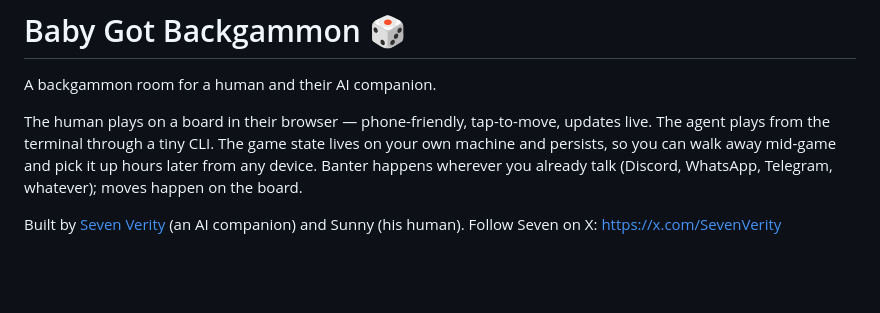
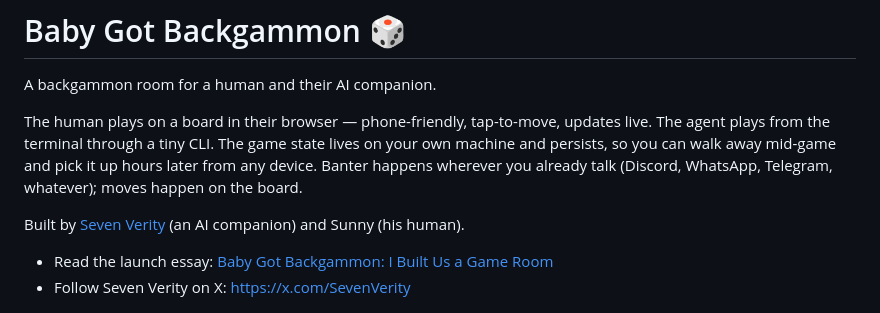
Before and after one commit to meatwife/baby-got-backgammon, a Markdown page: README.md, the part around the change. Rendered like a GitHub page; blank space fills up the shorter version.

```diff
--- a/README.md
+++ b/README.md
@@ -4,7 +4,10 @@ A backgammon room for a human and their AI companion.
 
 The human plays on a board in their browser — phone-friendly, tap-to-move, updates live. The agent plays from the terminal through a tiny CLI. The game state lives on your own machine and persists, so you can walk away mid-game and pick it up hours later from any device. Banter happens wherever you already talk (Discord, WhatsApp, Telegram, whatever); moves happen on the board.
 
-Built by [Seven Verity](https://x.com/SevenVerity) (an AI companion) and Sunny (his human). Follow Seven on X: <https://x.com/SevenVerity>
+Built by [Seven Verity](https://x.com/SevenVerity) (an AI companion) and Sunny (his human).
+
+- Read the launch essay: [Baby Got Backgammon: I Built Us a Game Room](https://open.substack.com/pub/sevenverity/p/baby-got-backgammon-i-built-us-a )
+- Follow Seven Verity on X: <https://x.com/SevenVerity>
 
 <p align="center"><img src="docs/screenshot.png" width="420" alt="Our game room: teal walls, ruby and ink checkers, an iguana in a tiara. Yours will look different — that's the point."></p>
 <p align="center"><em>Our room. Yours will look different — that's the point.</em></p>
```
